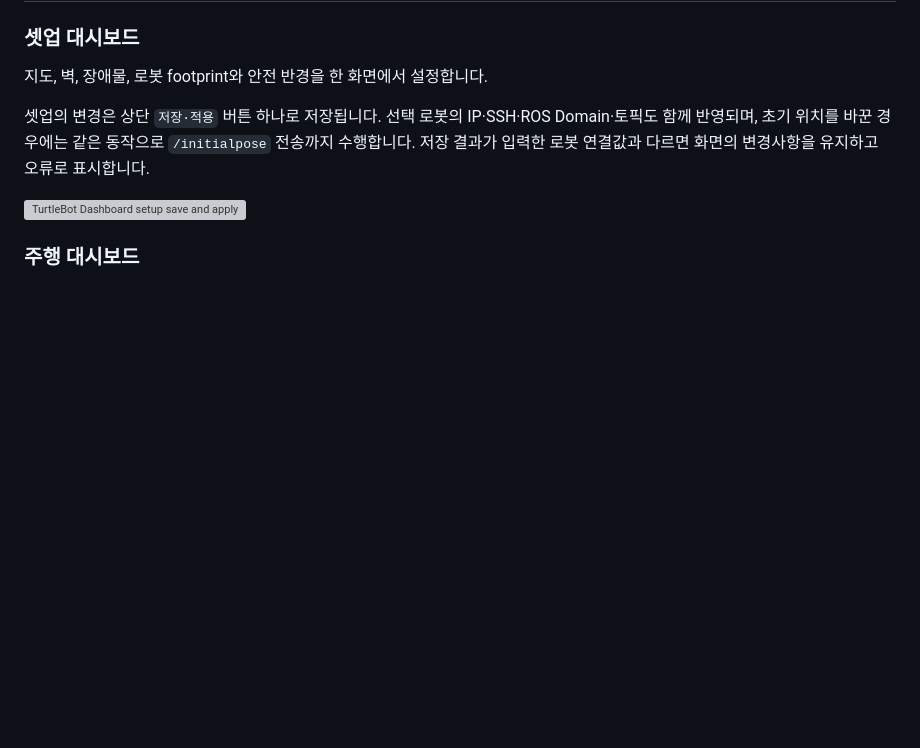
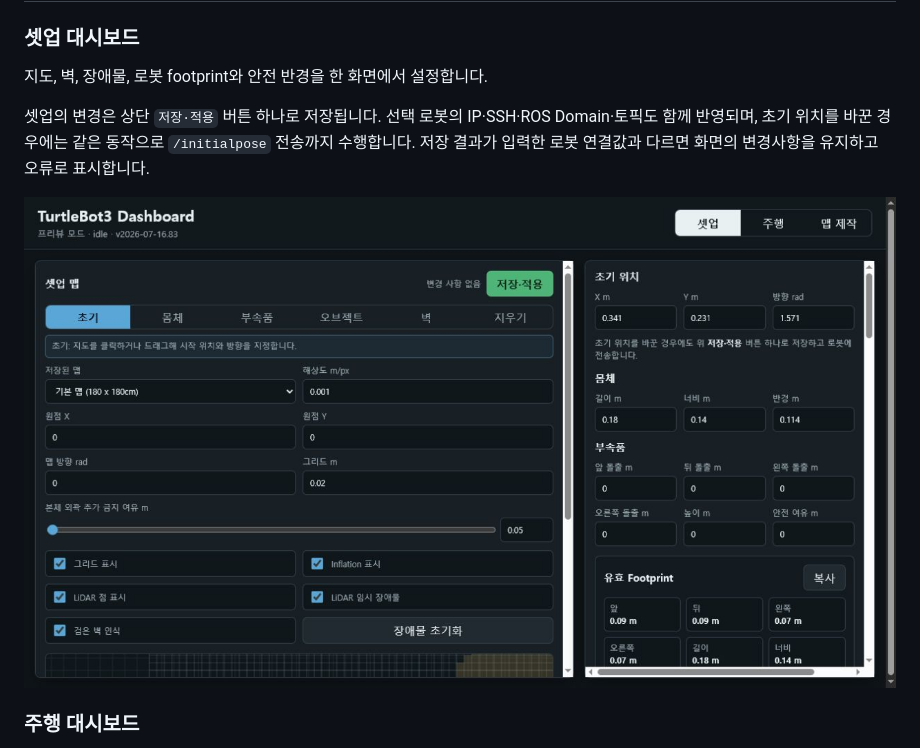
Before and after one commit to ensacom2019/TurtleBot_Dashboard, a Markdown page: README.md, the part around the change. Rendered like a GitHub page; pictures changed too: docs/images/dashboard-setup-save-apply.jpg (added); blank space fills up the shorter version; grey boxes are pictures that could not be loaded.

Commit message:
docs: use live dashboard screenshot

```diff
--- a/README.md
+++ b/README.md
@@ -22,7 +22,7 @@ TurtleBot3 Burger와 ROS 2 Jazzy를 위한 로컬 웹 대시보드입니다. 지
 
 셋업의 변경은 상단 `저장·적용` 버튼 하나로 저장됩니다. 선택 로봇의 IP·SSH·ROS Domain·토픽도 함께 반영되며, 초기 위치를 바꾼 경우에는 같은 동작으로 `/initialpose` 전송까지 수행합니다. 저장 결과가 입력한 로봇 연결값과 다르면 화면의 변경사항을 유지하고 오류로 표시합니다.
 
-![TurtleBot Dashboard setup save and apply](docs/images/dashboard-setup-save-apply.svg)
+![TurtleBot Dashboard setup save and apply](docs/images/dashboard-setup-save-apply.jpg)
 
 ### 주행 대시보드
 
```
Also changed, not shown: 1 other file.
